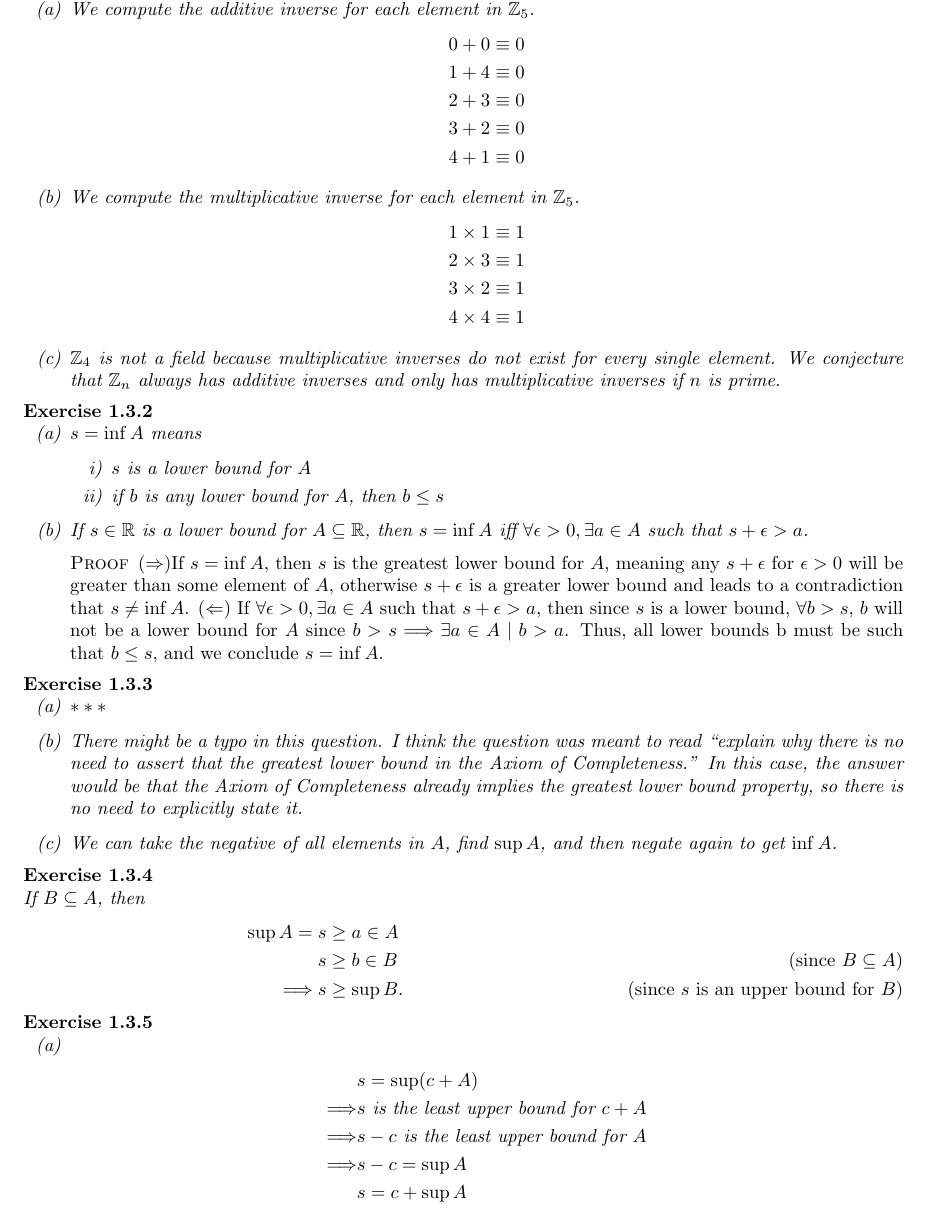
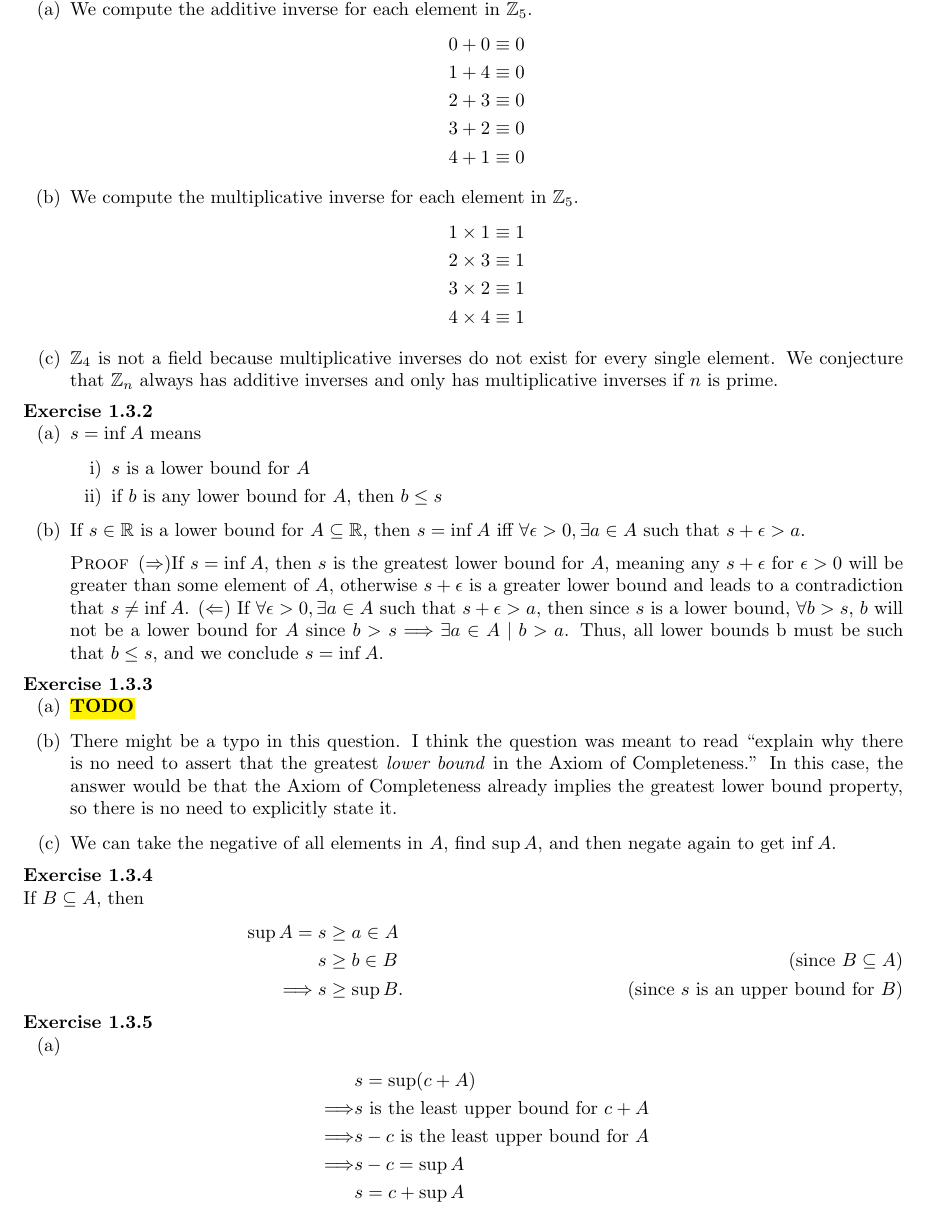
Before and after one commit to mikinty/Understanding-Analysis-Abbott-Solutions, a LaTeX thesis (main.tex, which reads chapters/chapter1.tex, preamble.tex): part of page 6 of 19, cut so that both start at the same text. Compiled offline with pdfLaTeX.

Commit message:
New TODO environment

```diff
--- a/chapters/chapter1.tex
+++ b/chapters/chapter1.tex
@@ -87,7 +87,7 @@
 
 \begin{exercise}
 \begin{enumerate}[label=(\alph*)]
-	\item $\ast\ast\ast$
+	\item \TODO
 	\item There might be a typo in this question. I think the question was meant to read ``explain why there is no need to assert that the greatest \textit{lower bound} in the Axiom of Completeness.'' In this case, the answer would be that the Axiom of Completeness already implies the greatest lower bound property, so there is no need to explicitly state it.
 	\item We can take the negative of all elements in $A$, find $\sup A$, and then negate again to get $\inf A$.
 \end{enumerate}
--- a/preamble.tex
+++ b/preamble.tex
@@ -16,6 +16,7 @@
 \usepackage[super]{nth}
 \usepackage{physics}
 \usepackage{siunitx}
+\usepackage{soul}
 \usepackage{tikz}
 \usepackage{titling}
 \usepackage{verbatim}
@@ -39,6 +40,7 @@
 
 % Exercise theorem env
 \theoremstyle{break}
+\theorembodyfont{\upshape} % No italics in body font
 \newtheorem{exercise}{Exercise}[section]
 
 % Shortcuts for ^, ~, and programming font
@@ -50,3 +52,6 @@
 % Environment Shortcuts
 \newcommand{\bx}[1]{\begin{exercise} #1 \end{exercise}}
 \newcommand{\ea}[1]{\begin{enumerate}[label=(\alph*)] #1 \end{enumerate}}
+
+% Extras
+\newcommand{\TODO}{\hl{\textbf{TODO}}}
```
